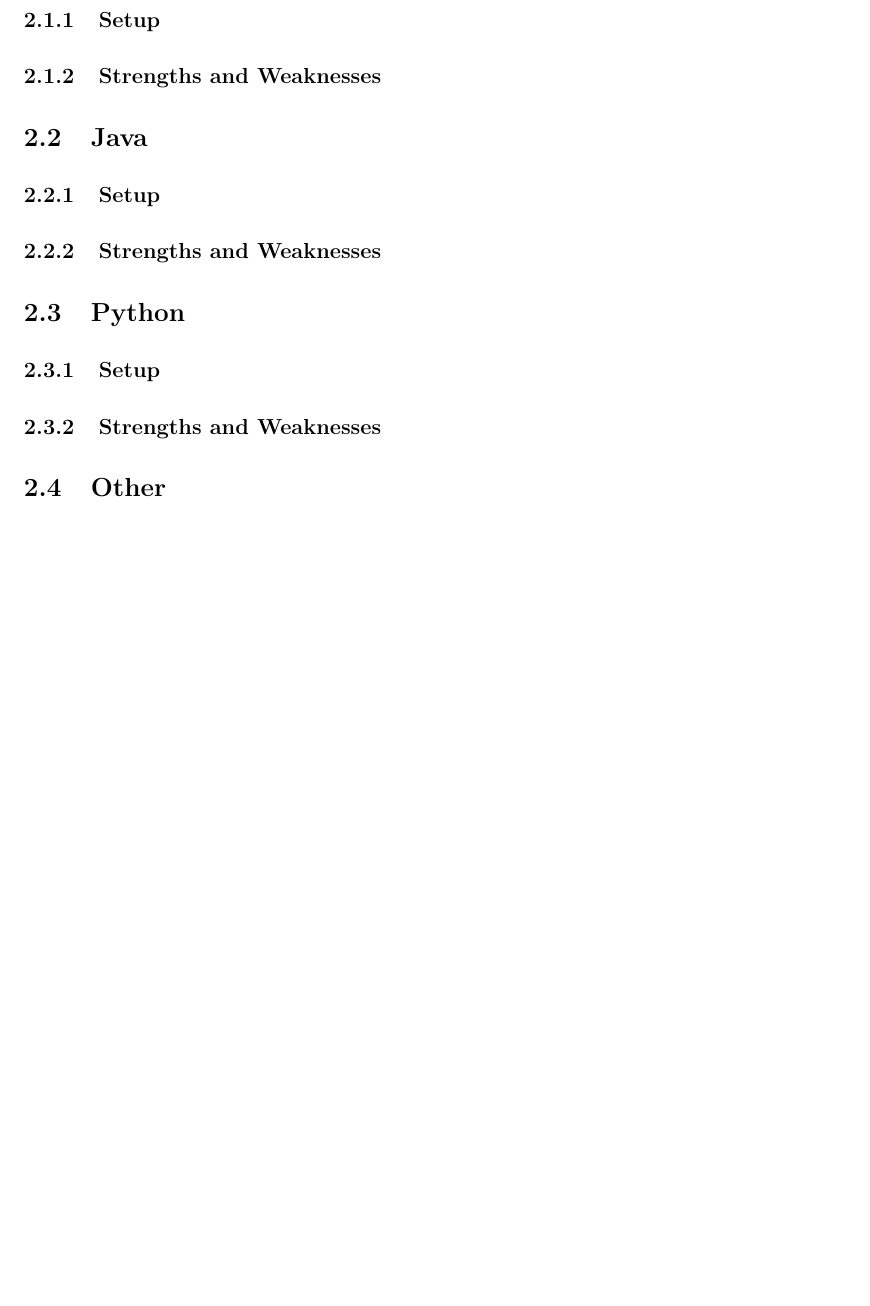
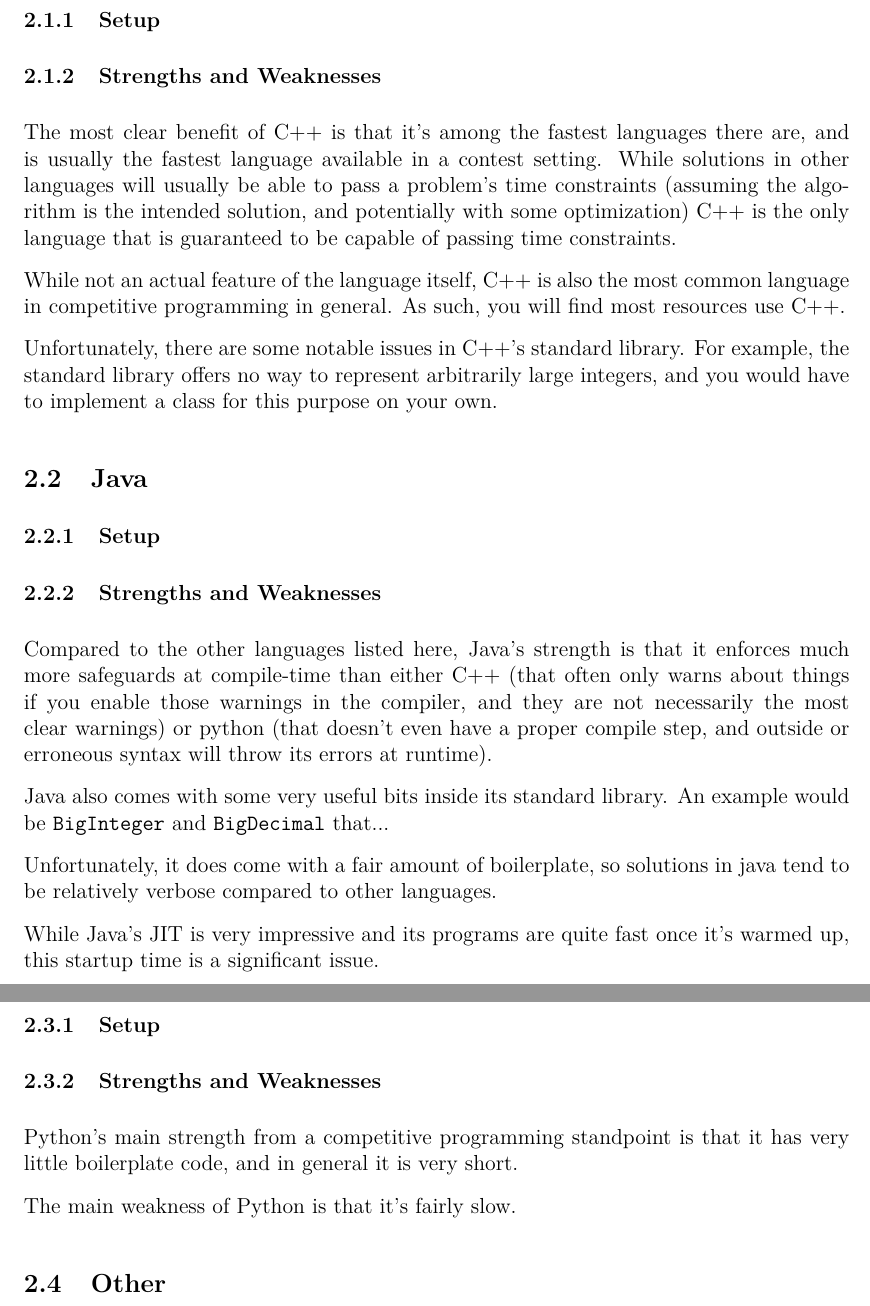
Before and after one commit to JarateKing/Competitive-Programming-Textbook, a LaTeX document (main.tex, which reads chapters/programming-environment.tex): part of page 9 of 24 before the commit and two parts of pages 9 and 10 of 25 after it, the two joined at a grey line, cut so that both start at the same text, the shorter picture padded with empty space. Compiled offline with pdfLaTeX.

Commit message:
added strengths/weaknesses of core languages

```diff
--- a/chapters/programming-environment.tex
+++ b/chapters/programming-environment.tex
@@ -1,13 +1,39 @@
 \section{Programming Environment}
+
+
+
 \subsection{C++}
+
 \subsubsection{Setup}
+
 \subsubsection{Strengths and Weaknesses}
+
+The most clear benefit of C++ is that it's among the fastest languages there are, and is usually the fastest language available in a contest setting. While solutions in other languages will usually be able to pass a problem's time constraints (assuming the algorithm is the intended solution, and potentially with some optimization) C++ is the only language that is guaranteed to be capable of passing time constraints.
+
+While not an actual feature of the language itself, C++ is also the most common language in competitive programming in general. As such, you will find most resources use C++.
+
+Unfortunately, there are some notable issues in C++'s standard library. For example, the standard library offers no way to represent arbitrarily large integers, and you would have to implement a class for this purpose on your own.
+
 \subsection{Java}
 \subsubsection{Setup}
 \subsubsection{Strengths and Weaknesses}
+
+Compared to the other languages listed here, Java's strength is that it enforces much more safeguards at compile-time than either C++ (that often only warns about things if you enable those warnings in the compiler, and they are not necessarily the most clear warnings) or python (that doesn't even have a proper compile step, and outside or erroneous syntax will throw its errors at runtime).
+
+Java also comes with some very useful bits inside its standard library. An example would be \mintinline{java}{BigInteger} and \mintinline{java}{BigDecimal} that...
+
+Unfortunately, it does come with a fair amount of boilerplate, so solutions in java tend to be relatively verbose compared to other languages.
+
+While Java's JIT is very impressive and its programs are quite fast once it's warmed up, this startup time is a significant issue.
+
 \subsection{Python}
 \subsubsection{Setup}
 \subsubsection{Strengths and Weaknesses}
+
+Python's main strength from a competitive programming standpoint is that it has very little boilerplate code, and in general it is very short.
+
+The main weakness of Python is that it's fairly slow.
+
 \subsection{Other}
 \subsubsection{C}
 \subsubsection{Pascal}
```
